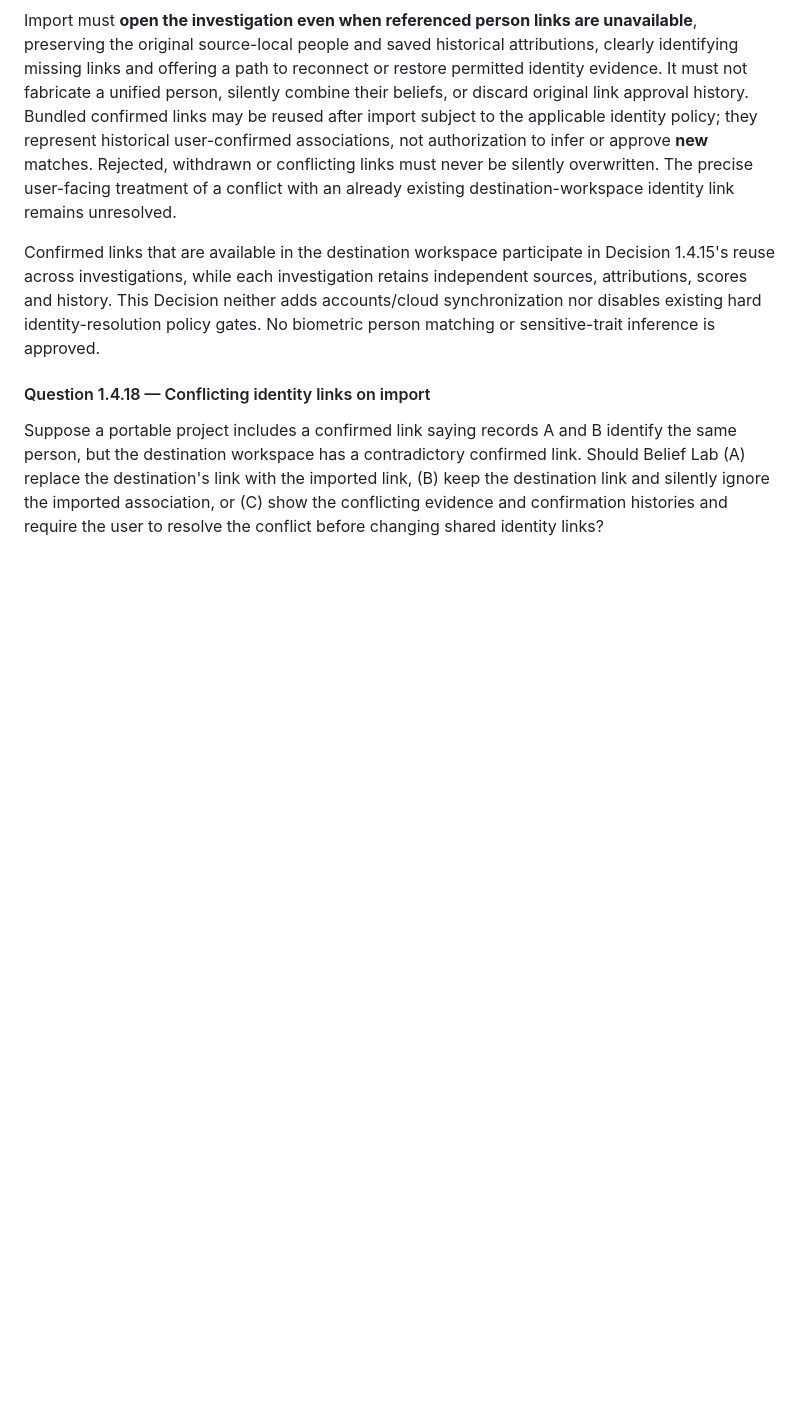
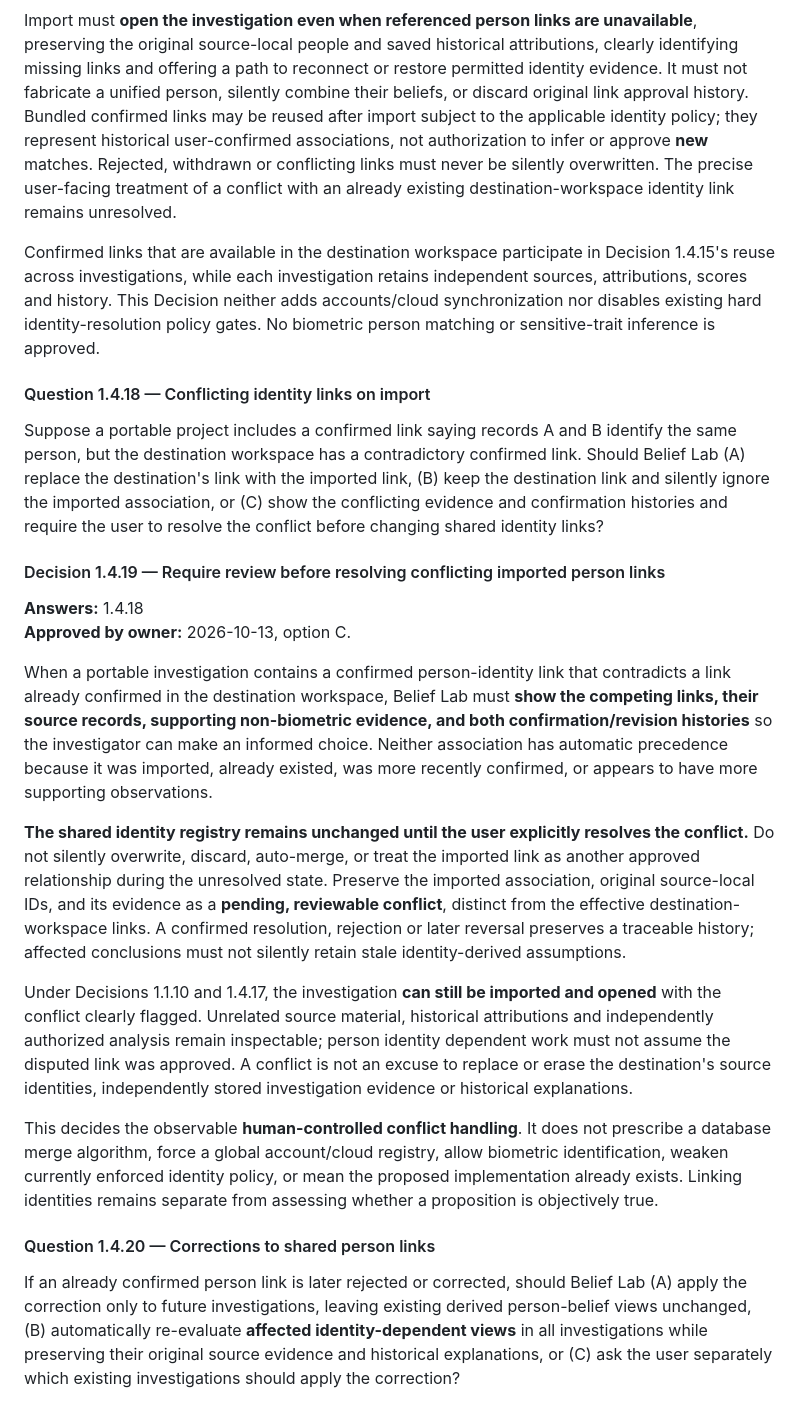
Before and after one commit to moritzbrantner/belief-lab, a Markdown page: docs/DECISION_ATLAS.md, the part around the change. Drawn GitHub-style; blank space fills up the shorter version.

Commit message:
docs: require human resolution of imported identity-link conflicts

```diff
--- a/docs/DECISION_ATLAS.md
+++ b/docs/DECISION_ATLAS.md
@@ -337,3 +337,20 @@ Confirmed links that are available in the destination workspace participate in D
 #### Question 1.4.18 — Conflicting identity links on import
 
 Suppose a portable project includes a confirmed link saying records A and B identify the same person, but the destination workspace has a contradictory confirmed link. Should Belief Lab (A) replace the destination's link with the imported link, (B) keep the destination link and silently ignore the imported association, or (C) show the conflicting evidence and confirmation histories and require the user to resolve the conflict before changing shared identity links?
+
+#### Decision 1.4.19 — Require review before resolving conflicting imported person links
+
+**Answers:** 1.4.18
+**Approved by owner:** 2026-10-13, option C.
+
+When a portable investigation contains a confirmed person-identity link that contradicts a link already confirmed in the destination workspace, Belief Lab must **show the competing links, their source records, supporting non-biometric evidence, and both confirmation/revision histories** so the investigator can make an informed choice. Neither association has automatic precedence because it was imported, already existed, was more recently confirmed, or appears to have more supporting observations.
+
+**The shared identity registry remains unchanged until the user explicitly resolves the conflict.** Do not silently overwrite, discard, auto-merge, or treat the imported link as another approved relationship during the unresolved state. Preserve the imported association, original source-local IDs, and its evidence as a **pending, reviewable conflict**, distinct from the effective destination-workspace links. A confirmed resolution, rejection or later reversal preserves a traceable history; affected conclusions must not silently retain stale identity-derived assumptions.
+
+Under Decisions 1.1.10 and 1.4.17, the investigation **can still be imported and opened** with the conflict clearly flagged. Unrelated source material, historical attributions and independently authorized analysis remain inspectable; person identity dependent work must not assume the disputed link was approved. A conflict is not an excuse to replace or erase the destination's source identities, independently stored investigation evidence or historical explanations.
+
+This decides the observable **human-controlled conflict handling**. It does not prescribe a database merge algorithm, force a global account/cloud registry, allow biometric identification, weaken currently enforced identity policy, or mean the proposed implementation already exists. Linking identities remains separate from assessing whether a proposition is objectively true.
+
+#### Question 1.4.20 — Corrections to shared person links
+
+If an already confirmed person link is later rejected or corrected, should Belief Lab (A) apply the correction only to future investigations, leaving existing derived person-belief views unchanged, (B) automatically re-evaluate **affected identity-dependent views** in all investigations while preserving their original source evidence and historical explanations, or (C) ask the user separately which existing investigations should apply the correction?
```
